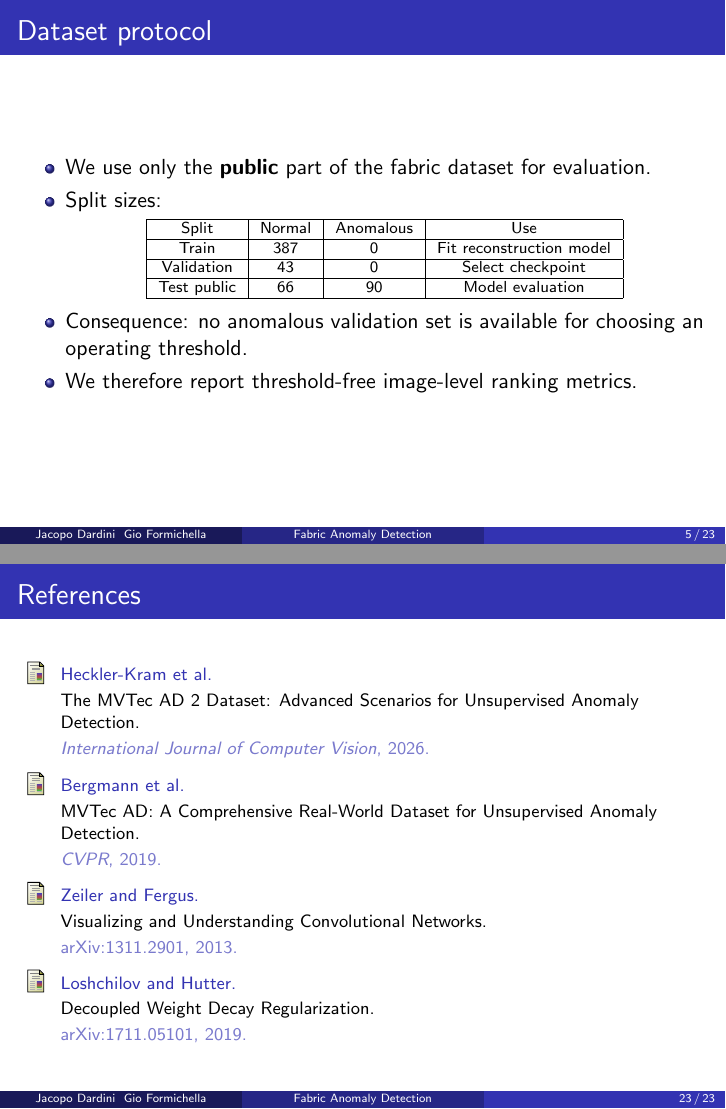
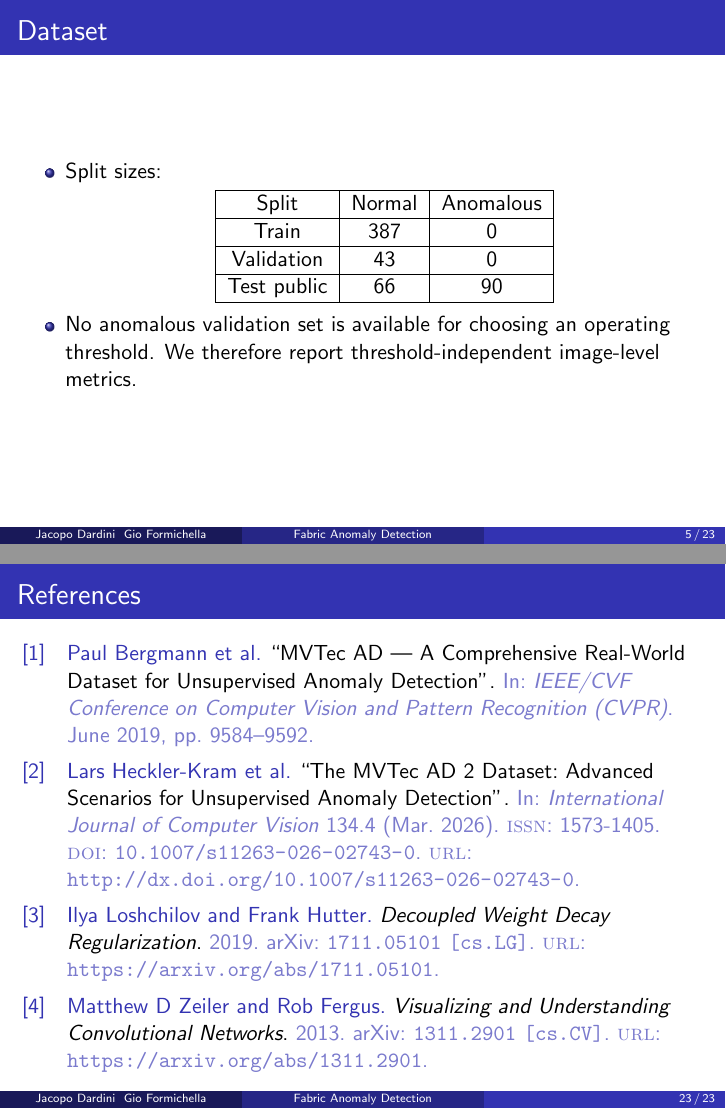
Before and after one commit to Gio-Formichella/FabricAnomalyDetection, LaTeX slides (slides/main.tex): pages 7 and 27 of 27, joined at a grey line. Compiled offline with pdfLaTeX.

```diff
--- a/slides/main.tex
+++ b/slides/main.tex
@@ -1,6 +1,9 @@
 \documentclass{beamer}
 \usepackage{graphicx} % Required for inserting images
 \usetheme{Madrid}
+
+\usepackage{biblatex}
+\addbibresource{refs.bib}
 
 \title{Fabric Anomaly Detection}
 \author{Jacopo Dardini \\
@@ -99,27 +102,24 @@
 }
 \end{frame}
 
-\begin{frame}{Dataset protocol}
+\begin{frame}{Dataset}
     \begin{itemize}
-        \item We use only the \textbf{public} part of the fabric dataset for evaluation.
         \item Split sizes:
         \begin{table}
             \centering
-            \scriptsize
-            \begin{tabular}{|c|c|c|c|}
+            \begin{tabular}{|c|c|c|}
             \hline
-                Split & Normal & Anomalous & Use\\
+                Split & Normal & Anomalous\\
             \hline
-                Train & 387 & 0 & Fit reconstruction model\\
+                Train & 387 & 0\\
             \hline
-                Validation & 43 & 0 & Select checkpoint\\
+                Validation & 43 & 0\\
             \hline
-                Test public & 66 & 90 & Model evaluation\\
+                Test public & 66 & 90\\
             \hline
             \end{tabular}
         \end{table}
-        \item Consequence: no anomalous validation set is available for choosing an operating threshold.
-        \item We therefore report threshold-free image-level ranking metrics.
+        \item No anomalous validation set is available for choosing an operating threshold. We therefore report threshold-independent image-level metrics.
     \end{itemize}
 \end{frame}
 
@@ -437,28 +437,7 @@
 \end{frame}
 
 \begin{frame}{References}
-    \footnotesize
-    \begin{thebibliography}{9}
-        \bibitem{MVTecAD2}
-        Heckler-Kram et al.
-        \newblock The MVTec AD 2 Dataset: Advanced Scenarios for Unsupervised Anomaly Detection.
-        \newblock \emph{International Journal of Computer Vision}, 2026.
-
-        \bibitem{MVTecAD1}
-        Bergmann et al.
-        \newblock MVTec AD: A Comprehensive Real-World Dataset for Unsupervised Anomaly Detection.
-        \newblock \emph{CVPR}, 2019.
-
-        \bibitem{ZFNet}
-        Zeiler and Fergus.
-        \newblock Visualizing and Understanding Convolutional Networks.
-        \newblock arXiv:1311.2901, 2013.
-
-        \bibitem{AdamW}
-        Loshchilov and Hutter.
-        \newblock Decoupled Weight Decay Regularization.
-        \newblock arXiv:1711.05101, 2019.
-    \end{thebibliography}
+    \printbibliography
 \end{frame}
 
 \end{document}
```
